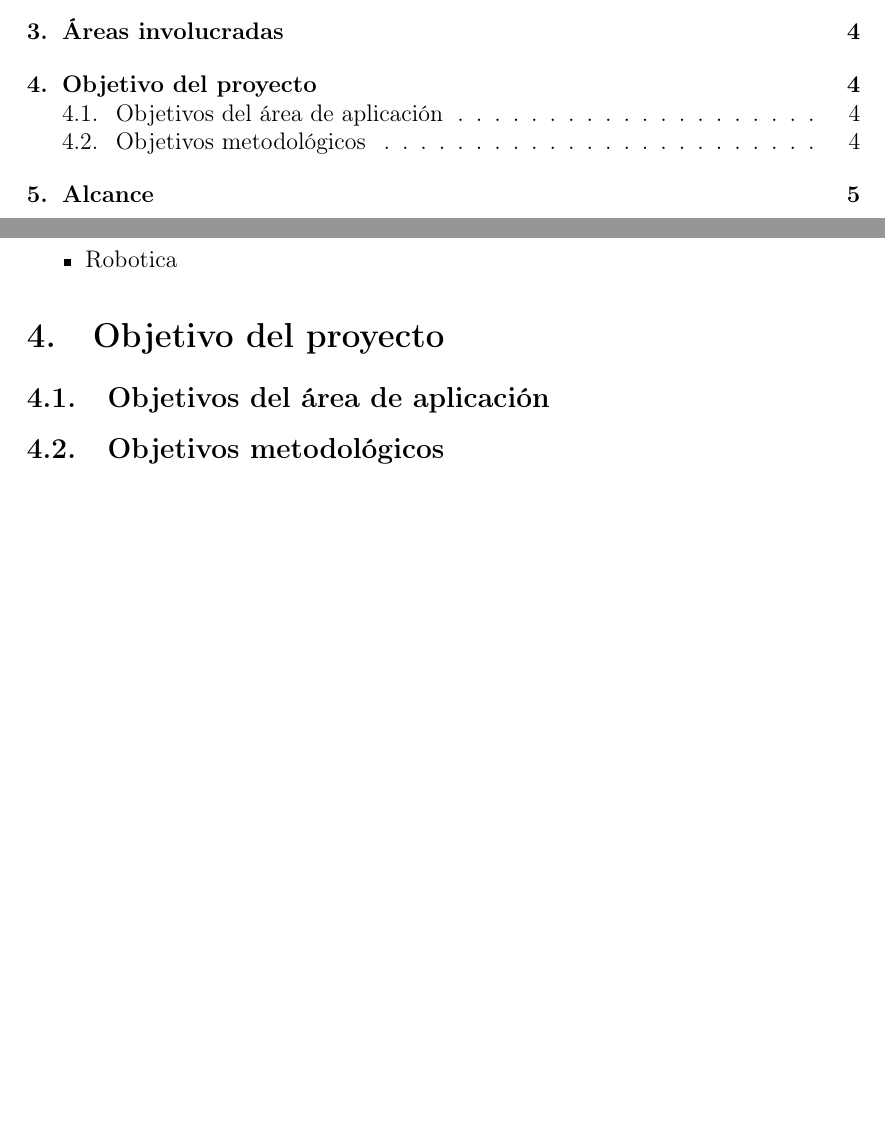
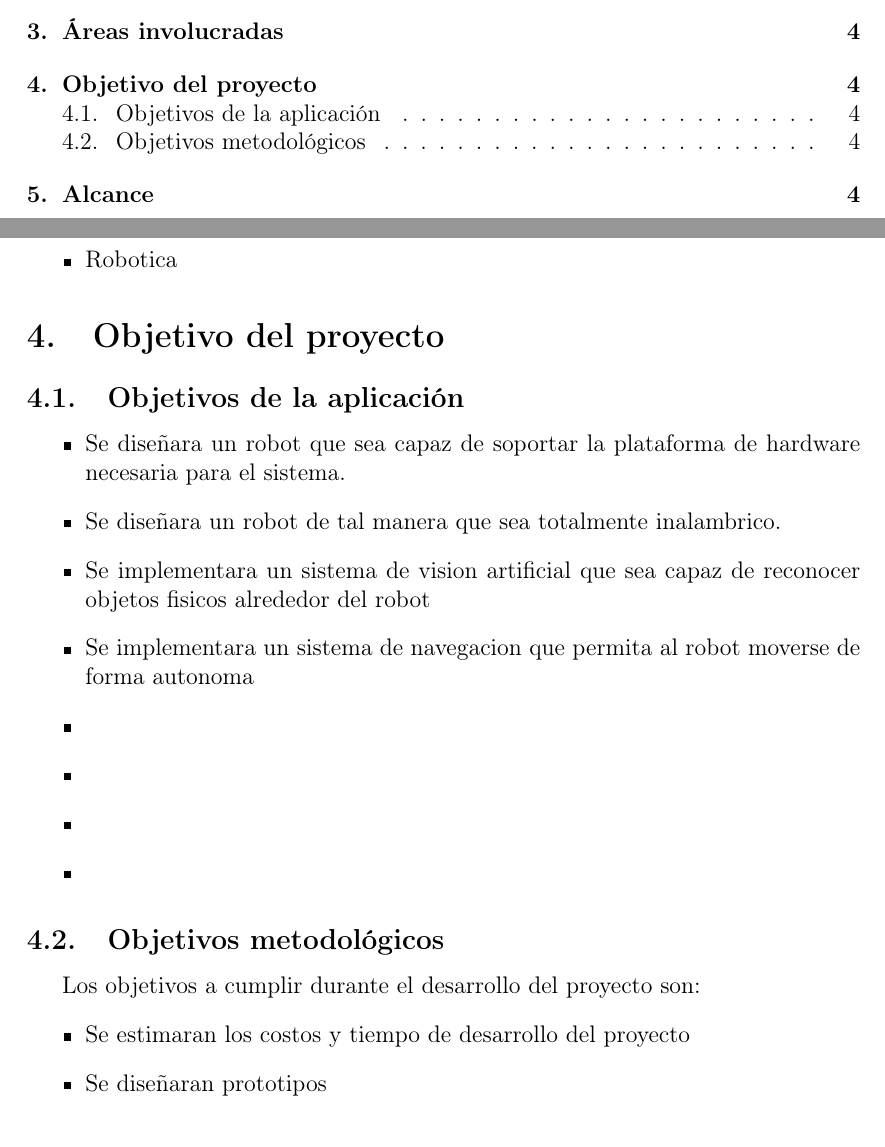
Before and after one commit to rd-o/perfil, a LaTeX document (vision_artificial.tex): two parts of pages 2 and 5 of 9 before the commit and two parts of pages 2 and 5 of 8 after it, joined at a grey line, cut so that both start at the same text, the shorter picture padded with empty space. Compiled offline with pdfLaTeX; the source files are stored in an older character set and shown here as Unicode.

Commit message:
Objetivos especificos

```diff
--- a/vision_artificial.tex
+++ b/vision_artificial.tex
@@ -224,10 +224,28 @@ Las areas de conocimiento que seran abordadas por el proyecto son:
   \item Robotica
 \end{itemize}
 \section{Objetivo del proyecto}
-\subsection{Objetivos del área de aplicación}
+\subsection{Objetivos de la aplicación}
+\begin{itemize}
+  \item Se diseñara un robot que sea capaz de soportar la plataforma de hardware necesaria para el sistema.
+  \item Se diseñara un robot de tal manera que sea totalmente inalambrico.
+  \item Se implementara un sistema de vision artificial que sea capaz de reconocer objetos fisicos alrededor del robot
+  \item Se implementara un sistema de navegacion que permita al robot moverse de forma autonoma
+  \item
+  \item
+  \item
+  \item
+
+\end{itemize}
+
 \subsection{Objetivos metodológicos}
-\pagebreak % poner esto al final de cada seccion
+Los objetivos a cumplir durante el desarrollo del proyecto son:
+\begin{itemize}
+  \item Se estimaran los costos y tiempo de desarrollo del proyecto
+  \item Se diseñaran prototipos
+\end{itemize}
+
 \section{Alcance}
+
 \pagebreak % poner esto al final de cada seccion
 \section{Justificación}
 \pagebreak % poner esto al final de cada seccion
```
